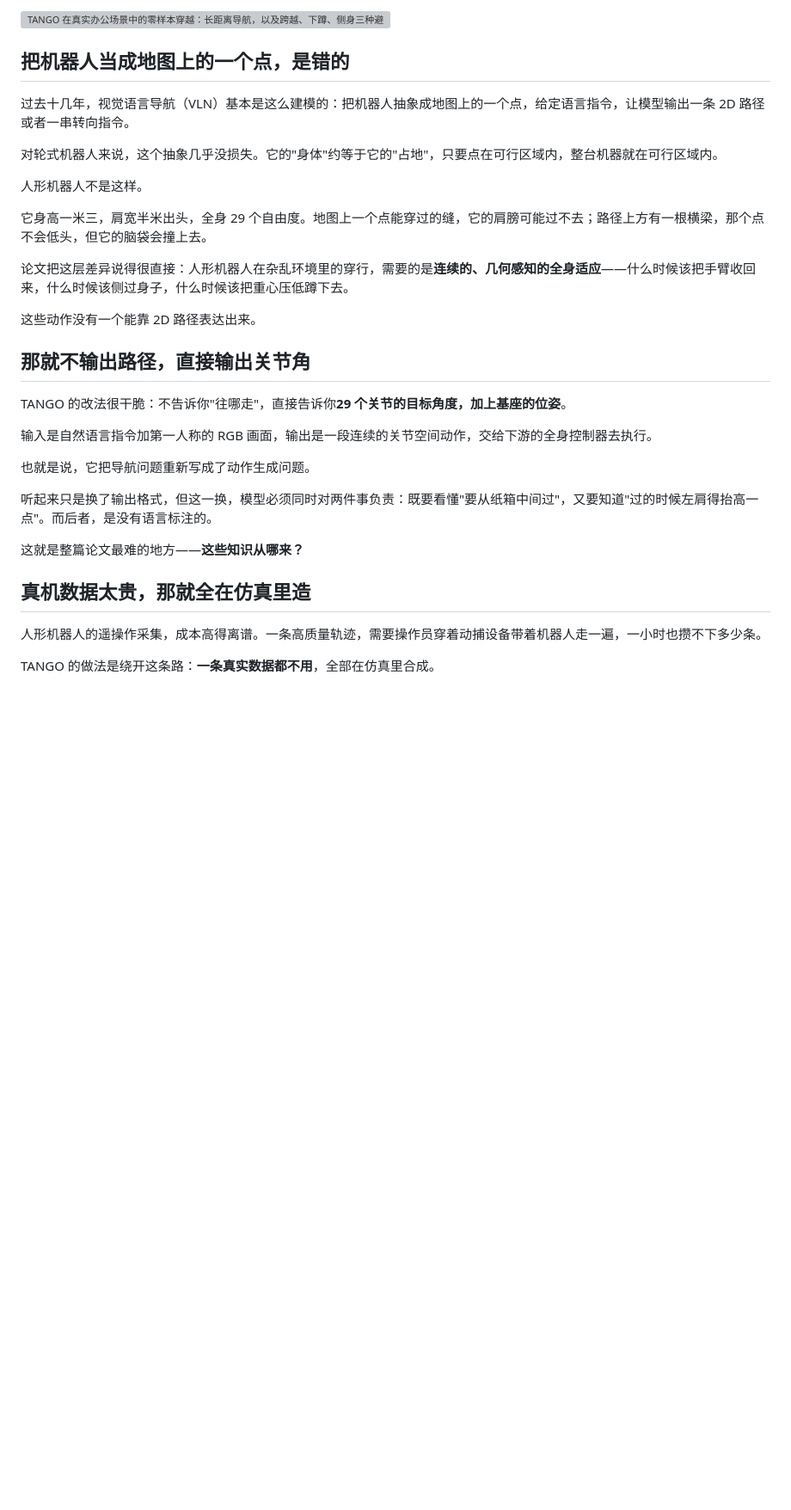
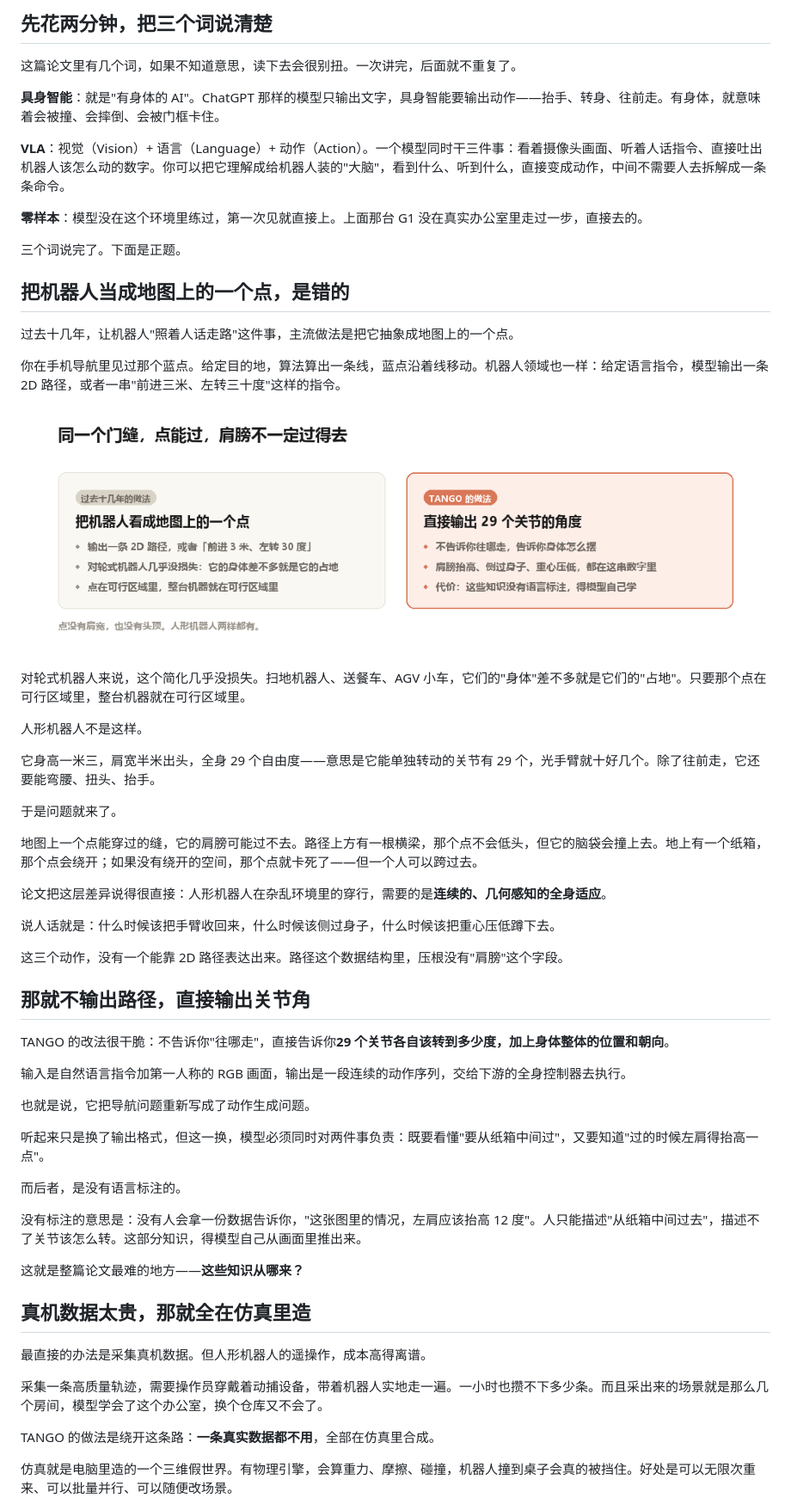
Before and after one commit to MorDream/WeChat-Article, a Markdown page: drafts/2026-11-02-tango.md, the part around one of its changes. Shown at 86% size. Rendered like a GitHub page; pictures changed too: drafts/assets/diag-compare.png (added); blank space fills up the shorter version; grey boxes are pictures that could not be loaded.

```diff
--- a/drafts/2026-11-02-tango.md
+++ b/drafts/2026-11-02-tango.md
@@ -20,37 +22,65 @@ author: 猛虎传说
 
-![TANGO 在真实办公场景中的零样本穿越：长距离导航，以及跨越、下蹲、侧身三种避障动作](assets/fig1-teaser.png)
+## 先花两分钟，把三个词说清楚
+
+这篇论文里有几个词，如果不知道意思，读下去会很别扭。一次讲完，后面就不重复了。
+
+**具身智能**：就是"有身体的 AI"。ChatGPT 那样的模型只输出文字，具身智能要输出动作——抬手、转身、往前走。有身体，就意味着会被撞、会摔倒、会被门框卡住。
+
+**VLA**：视觉（Vision）+ 语言（Language）+ 动作（Action）。一个模型同时干三件事：看着摄像头画面、听着人话指令、直接吐出机器人该怎么动的数字。你可以把它理解成给机器人装的"大脑"，看到什么、听到什么，直接变成动作，中间不需要人去拆解成一条条命令。
+
+**零样本**：模型没在这个环境里练过，第一次见就直接上。上面那台 G1 没在真实办公室里走过一步，直接去的。
+
+三个词说完了。下面是正题。
 
 ## 把机器人当成地图上的一个点，是错的
 
-过去十几年，视觉语言导航（VLN）基本是这么建模的：把机器人抽象成地图上的一个点，给定语言指令，让模型输出一条 2D 路径或者一串转向指令。
+过去十几年，让机器人"照着人话走路"这件事，主流做法是把它抽象成地图上的一个点。
 
-对轮式机器人来说，这个抽象几乎没损失。它的"身体"约等于它的"占地"，只要点在可行区域内，整台机器就在可行区域内。
+你在手机导航里见过那个蓝点。给定目的地，算法算出一条线，蓝点沿着线移动。机器人领域也一样：给定语言指令，模型输出一条 2D 路径，或者一串"前进三米、左转三十度"这样的指令。
+
+![把机器人当成点，和把它当成一具身体，是两件事](assets/diag-compare.png)
+
+对轮式机器人来说，这个简化几乎没损失。扫地机器人、送餐车、AGV 小车，它们的"身体"差不多就是它们的"占地"。只要那个点在可行区域里，整台机器就在可行区域里。
 
 人形机器人不是这样。
 
-它身高一米三，肩宽半米出头，全身 29 个自由度。地图上一个点能穿过的缝，它的肩膀可能过不去；路径上方有一根横梁，那个点不会低头，但它的脑袋会撞上去。
+它身高一米三，肩宽半米出头，全身 29 个自由度——意思是它能单独转动的关节有 29 个，光手臂就十好几个。除了往前走，它还要能弯腰、扭头、抬手。
 
-论文把这层差异说得很直接：人形机器人在杂乱环境里的穿行，需要的是**连续的、几何感知的全身适应**——什么时候该把手臂收回来，什么时候该侧过身子，什么时候该把重心压低蹲下去。
+于是问题就来了。
 
-这些动作没有一个能靠 2D 路径表达出来。
+地图上一个点能穿过的缝，它的肩膀可能过不去。路径上方有一根横梁，那个点不会低头，但它的脑袋会撞上去。地上有一个纸箱，那个点会绕开；如果没有绕开的空间，那个点就卡死了——但一个人可以跨过去。
+
+论文把这层差异说得很直接：人形机器人在杂乱环境里的穿行，需要的是**连续的、几何感知的全身适应**。
+
+说人话就是：什么时候该把手臂收回来，什么时候该侧过身子，什么时候该把重心压低蹲下去。
+
+这三个动作，没有一个能靠 2D 路径表达出来。路径这个数据结构里，压根没有"肩膀"这个字段。
 
 ## 那就不输出路径，直接输出关节角
 
-TANGO 的改法很干脆：不告诉你"往哪走"，直接告诉你**29 个关节的目标角度，加上基座的位姿**。
+TANGO 的改法很干脆：不告诉你"往哪走"，直接告诉你**29 个关节各自该转到多少度，加上身体整体的位置和朝向**。
 
-输入是自然语言指令加第一人称的 RGB 画面，输出是一段连续的关节空间动作，交给下游的全身控制器去执行。
+输入是自然语言指令加第一人称的 RGB 画面，输出是一段连续的动作序列，交给下游的全身控制器去执行。
 
 也就是说，它把导航问题重新写成了动作生成问题。
 
-听起来只是换了输出格式，但这一换，模型必须同时对两件事负责：既要看懂"要从纸箱中间过"，又要知道"过的时候左肩得抬高一点"。而后者，是没有语言标注的。
+听起来只是换了输出格式，但这一换，模型必须同时对两件事负责：既要看懂"要从纸箱中间过"，又要知道"过的时候左肩得抬高一点"。
+
+而后者，是没有语言标注的。
+
+没有标注的意思是：没有人会拿一份数据告诉你，"这张图里的情况，左肩应该抬高 12 度"。人只能描述"从纸箱中间过去"，描述不了关节该怎么转。这部分知识，得模型自己从画面里推出来。
 
 这就是整篇论文最难的地方——**这些知识从哪来？**
 
 ## 真机数据太贵，那就全在仿真里造
 
-人形机器人的遥操作采集，成本高得离谱。一条高质量轨迹，需要操作员穿着动捕设备带着机器人走一遍，一小时也攒不下多少条。
+最直接的办法是采集真机数据。但人形机器人的遥操作，成本高得离谱。
+
+采集一条高质量轨迹，需要操作员穿戴着动捕设备，带着机器人实地走一遍。一小时也攒不下多少条。而且采出来的场景就是那么几个房间，模型学会了这个办公室，换个仓库又不会了。
 
 TANGO 的做法是绕开这条路：**一条真实数据都不用**，全部在仿真里合成。
+
+仿真就是电脑里造的一个三维假世界。有物理引擎，会算重力、摩擦、碰撞，机器人撞到桌子会真的被挡住。好处是可以无限次重来、可以批量并行、可以随便改场景。
 
 ![论文原图：数据合成的三个阶段——规划、编辑、验证](assets/fig2-top.png)
 
```
Also changed, not shown: other parts of drafts/2026-11-02-tango.md (+54 -22 lines), README.md (+18 -1 lines), styles/风格档案.md (added, +103 -0 lines), 3 other files.
